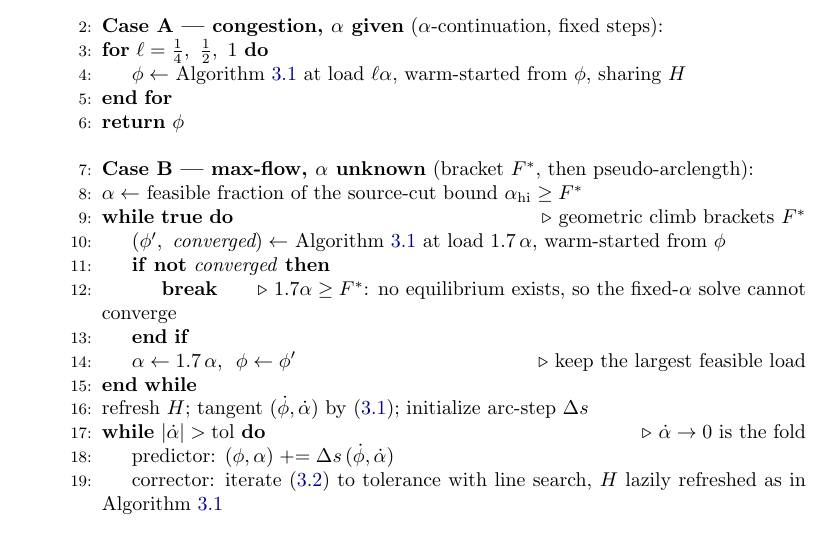
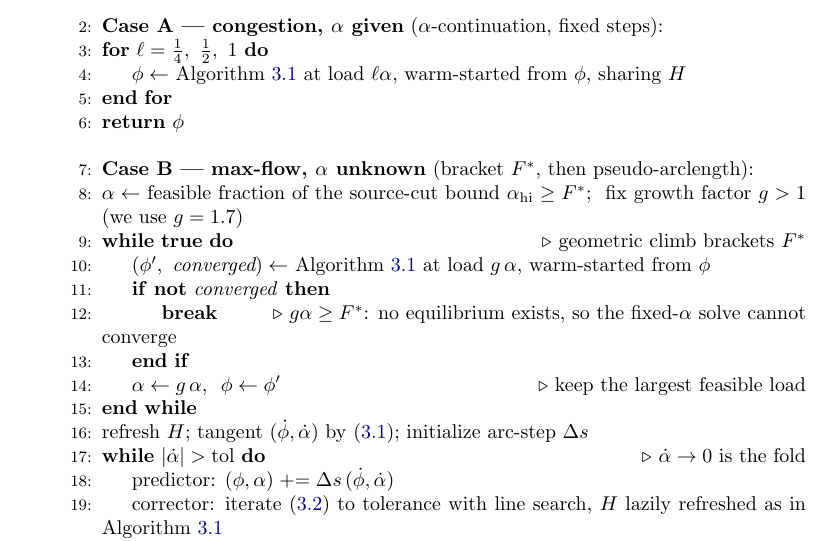
Before and after one commit to orenlivne/nlf, a LaTeX paper (doc/nlf_sisc.tex): part of page 10 of 27, cut so that both start at the same text. Compiled offline with pdfLaTeX.

Commit message:
alg:cont: generalize the bracketing growth factor 1.7 -> g (g>1, we use 1.7)
The climb ratio is an arbitrary robustness knob, not a derived constant;
write it generically so a reader doesn't hunt for meaning in 1.7. F* is
found by the arclength fold detection, independent of g.

Co-Authored-By: Claude Sonnet 4.6 <noreply@anthropic.com>

```diff
--- a/doc/nlf_sisc.tex
+++ b/doc/nlf_sisc.tex
@@ -459,13 +459,13 @@ system nonsingular through the fold ($\kappa=\mathcal{O}(10^3)$ while $\kappa(J)
 \State \Return $\phi$
 \Statex
 \State \textbf{Case B --- max-flow, $\alpha$ unknown} (bracket $F^*$, then pseudo-arclength):
-\State $\alpha \gets$ feasible fraction of the source-cut bound $\alpha_{\mathrm{hi}} \ge F^*$
+\State $\alpha \gets$ feasible fraction of the source-cut bound $\alpha_{\mathrm{hi}} \ge F^*$;\ \ fix growth factor $g>1$ (we use $g=1.7$)
 \While{\textbf{true}} \Comment{geometric climb brackets $F^*$}
-  \State $(\phi',\ \textit{converged}) \gets$ Algorithm~\ref{alg:fixed} at load $1.7\,\alpha$, warm-started from $\phi$
+  \State $(\phi',\ \textit{converged}) \gets$ Algorithm~\ref{alg:fixed} at load $g\,\alpha$, warm-started from $\phi$
   \If{\textbf{not} \textit{converged}}
-    \State \textbf{break} \Comment{$1.7\alpha \ge F^*$: no equilibrium exists, so the fixed-$\alpha$ solve cannot converge}
+    \State \textbf{break} \Comment{$g\alpha \ge F^*$: no equilibrium exists, so the fixed-$\alpha$ solve cannot converge}
   \EndIf
-  \State $\alpha \gets 1.7\,\alpha$, $\ \phi \gets \phi'$ \Comment{keep the largest feasible load}
+  \State $\alpha \gets g\,\alpha$, $\ \phi \gets \phi'$ \Comment{keep the largest feasible load}
 \EndWhile
 \State refresh $H$; tangent $(\dot\phi,\dot\alpha)$ by \eqref{eq:tangent}; initialize arc-step $\Delta s$
 \While{$|\dot\alpha| > \mathrm{tol}$} \Comment{$\dot\alpha \to 0$ is the fold}
```
Also changed, not shown: doc/nlf_sisc.pdf.
